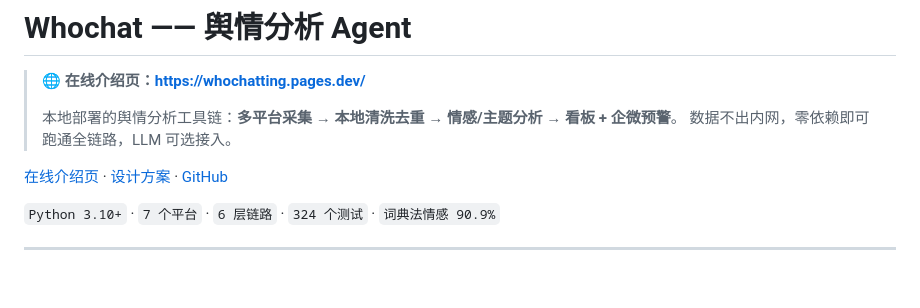
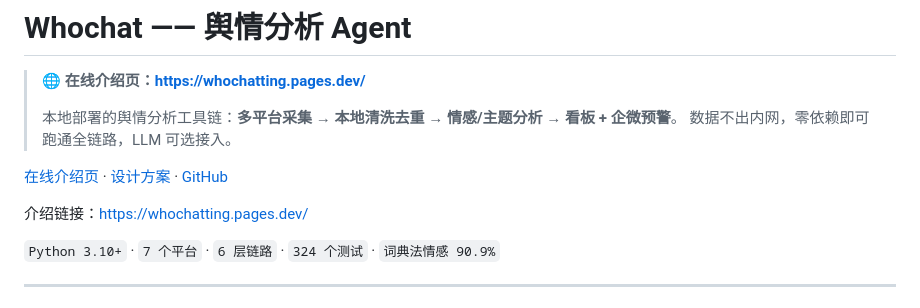
Before and after one commit to returnSGD/Whochat, a Markdown page: README.md, the part around the change. GitHub-like rendering; blank space fills up the shorter version.

Commit message:
README 加上介绍链接 whochatting.pages.dev

```diff
--- a/README.md
+++ b/README.md
@@ -6,6 +6,8 @@
 > 数据不出内网，零依赖即可跑通全链路，LLM 可选接入。
 
 [在线介绍页](https://whochatting.pages.dev/) · [设计方案](舆情分析Agent_整体方案.md) · [GitHub](https://github.com/returnSGD/Whochat)
+
+介绍链接：https://whochatting.pages.dev/
 
 `Python 3.10+` · `7 个平台` · `6 层链路` · `324 个测试` · `词典法情感 90.9%`
 
```
